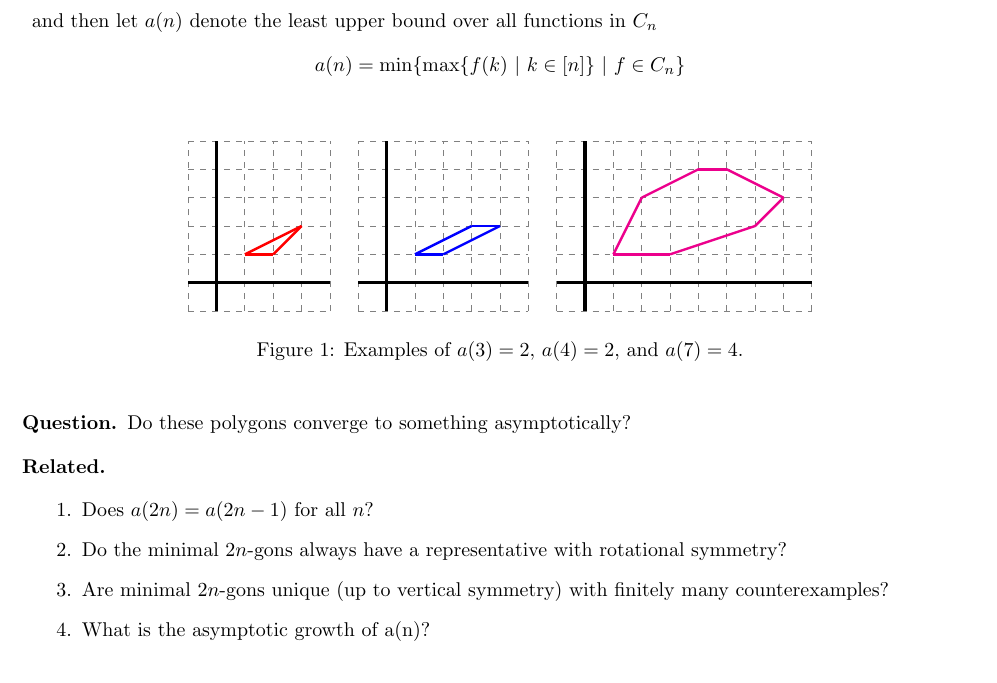
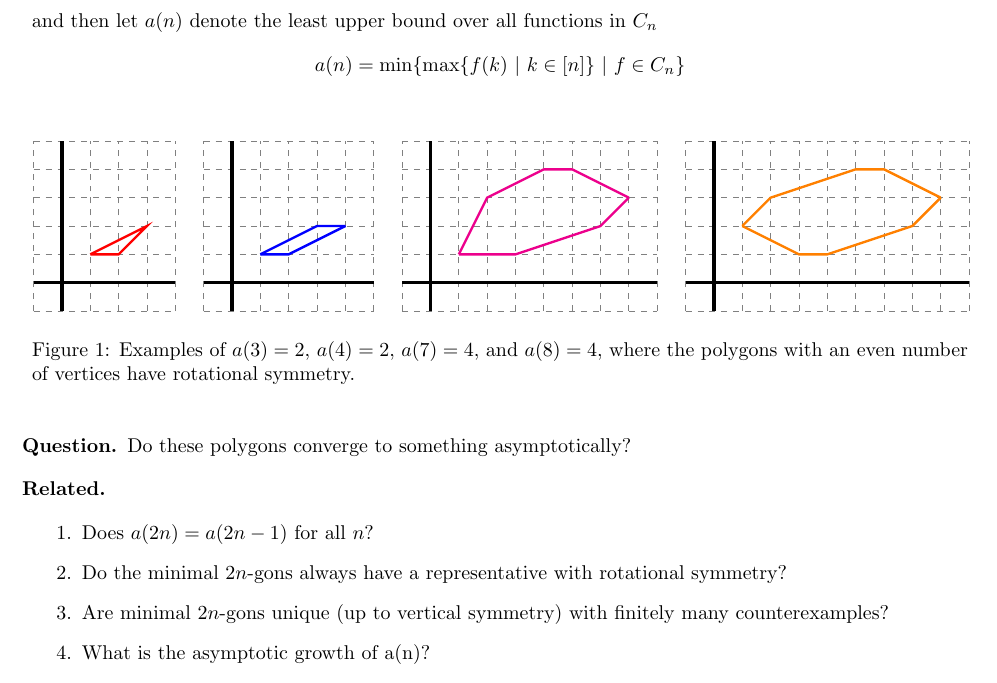
Before and after one commit to peterkagey/OpenishProblems, a LaTeX document (006_problem.tex): part of the page, cut so that both start at the same text. Compiled offline with pdfLaTeX.

Commit message:
Draw figure in Problem 6 more elegantly.

```diff
--- a/006_problem.tex
+++ b/006_problem.tex
@@ -24,39 +24,35 @@
 \begin{figure}[!h]
   \centering
   \begin{tikzpicture}[scale=0.5]
-    \draw[gray, dashed] (-1, -1) grid (4, 5);
-    \draw[ultra thick, black] (-1,0) -- (4, 0);
-    \draw[ultra thick, black] (0,-1) -- (0, 5);
-
-    \draw[red, very thick] (1, 1) -- (2, 1);
-    \draw[red, very thick] (1, 1) -- (3, 2);
-    \draw[red, very thick] (2, 1) -- (3, 2);
+    \draw[gray, dashed] (-1,-1) grid (4,5);
+    \draw[ultra thick,black] (-1,0) -- (4,0);
+    \draw[ultra thick,black] (0,-1) -- (0,5);
+    \draw[red,very thick] (1,1) -- (2,1) -- (3,2) -- (1,1);
 
 % --------------------------------------------
-    \draw[gray, dashed] (5, -1) grid (11, 5);
-    \draw[ultra thick, black] (5,0) -- (11, 0);
-    \draw[ultra thick, black] (6,-1) -- (6, 5);
+    \draw[gray,dashed] (5,-1) grid (11,5);
+    \draw[ultra thick,black] (5,0) -- (11,0);
+    \draw[ultra thick,black] (6,-1) -- (6,5);
 
-    \draw[blue, very thick] (7, 1) -- (8, 1);
-    \draw[blue, very thick] (7, 1) -- (9, 2);
-    \draw[blue, very thick] (8, 1) -- (10, 2);
-    \draw[blue, very thick] (9, 2) -- (10, 2);
+    \draw[blue,very thick] (7,1) -- (8,1) -- (10,2);
+    \draw[blue,very thick] (7,1) -- (9,2) -- (10,2);
 
     % --------------------------------------------
-    \draw[gray, dashed] (12, -1) grid (21, 5);
-    \draw[ultra thick, black] (12,0) -- (21, 0);
-    \draw[ultra thick, black] (13,-1) -- (13, 5);
+    \draw[gray,dashed] (12,-1) grid (21,5);
+    \draw[ultra thick,black] (12,0) -- (21,0);
+    \draw[ultra thick,black] (13,-1) -- (13,5);
+    \draw[magenta,very thick] (14,1) -- (16,1) -- (19,2) -- (20,3);
+    \draw[magenta,very thick] (14,1) -- (15,3) -- (17,4) -- (18,4) -- (20,3);
 
-    \draw[magenta, very thick] (14, 1) -- (16, 1);
-    \draw[magenta, very thick] (14, 1) -- (15, 3);
-    \draw[magenta, very thick] (15, 3) -- (17, 4);
-    \draw[magenta, very thick] (16, 1) -- (19, 2);
-    \draw[magenta, very thick] (17, 4) -- (18, 4);
-    \draw[magenta, very thick] (18, 4) -- (20, 3);
-    \draw[magenta, very thick] (19, 2) -- (20, 3);
+    \draw[gray,dashed] (22,-1) grid (32,5);
+    \draw[ultra thick,black] (22,0) -- (32,0);
+    \draw[ultra thick,black] (23,-1) -- (23,5);
 
+    \draw[orange,very thick] (24,2) -- (25,3) -- (28,4) -- (29,4) -- (31,3);
+    \draw[orange,very thick] (24,2) -- (26,1) -- (27,1) -- (30,2) -- (31,3);
   \end{tikzpicture}
-  \caption{Examples of $a(3) = 2$, $a(4) = 2$, and $a(7) = 4$.}
+  \caption{Examples of $a(3) = 2$, $a(4) = 2$, $a(7) = 4$, and $a(8) = 4$, where
+    the polygons with an even number of vertices have rotational symmetry.}
 \end{figure}
 
 \begin{question}
```
Also changed, not shown: 006_problem.pdf.
